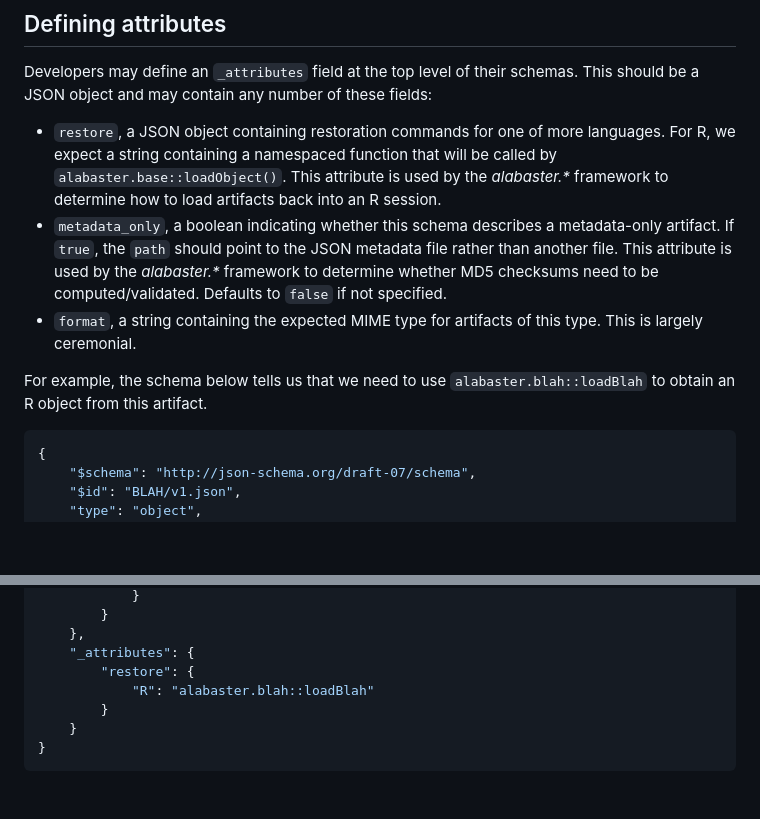
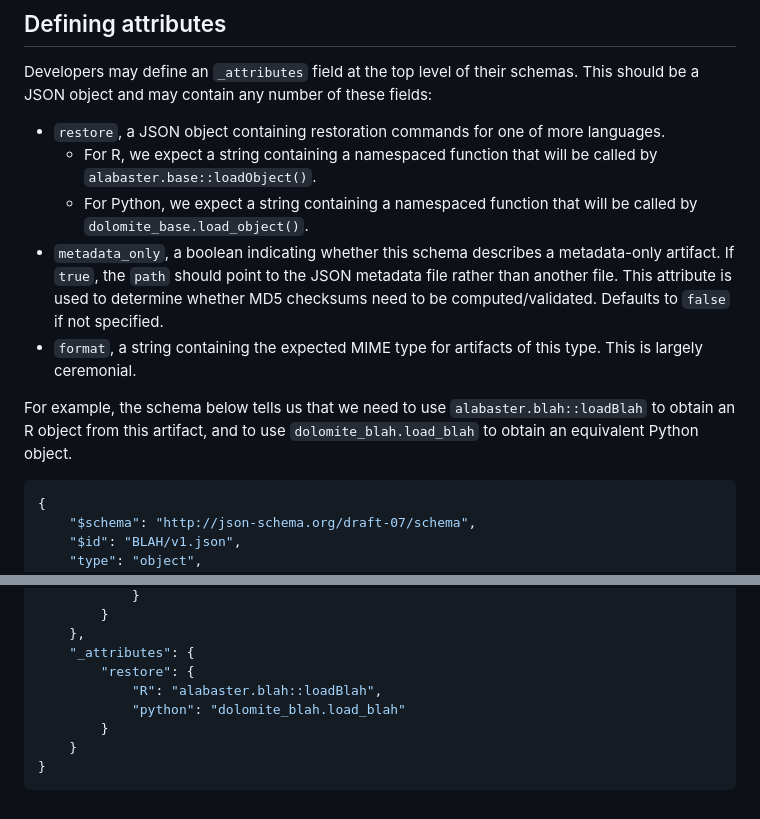
Before and after one commit to ArtifactDB/BiocObjectSchemas, a Markdown page: docs/schema_conventions.md, 2 parts joined by grey strips. GitHub-like rendering; blank space fills up the shorter version.

Commit message:
Added instructions on writing Python restoration commands.

````diff
--- a/docs/schema_conventions.md
+++ b/docs/schema_conventions.md
@@ -225,16 +225,17 @@ Developers may define an `_attributes` field at the top level of their schemas.
 This should be a JSON object and may contain any number of these fields:
 
 - `restore`, a JSON object containing restoration commands for one of more languages.
-  For R, we expect a string containing a namespaced function that will be called by `alabaster.base::loadObject()`.
-  This attribute is used by the _alabaster.\*_ framework to determine how to load artifacts back into an R session.
+  - For R, we expect a string containing a namespaced function that will be called by `alabaster.base::loadObject()`.
+  - For Python, we expect a string containing a namespaced function that will be called by `dolomite_base.load_object()`.
 - `metadata_only`, a boolean indicating whether this schema describes a metadata-only artifact.
   If `true`, the `path` should point to the JSON metadata file rather than another file.
-  This attribute is used by the _alabaster.\*_ framework to determine whether MD5 checksums need to be computed/validated.
+  This attribute is used to determine whether MD5 checksums need to be computed/validated.
   Defaults to `false` if not specified.
 - `format`, a string containing the expected MIME type for artifacts of this type.
   This is largely ceremonial.
 
-For example, the schema below tells us that we need to use `alabaster.blah::loadBlah` to obtain an R object from this artifact.
+For example, the schema below tells us that we need to use `alabaster.blah::loadBlah` to obtain an R object from this artifact,
+and to use `dolomite_blah.load_blah` to obtain an equivalent Python object.
 
 ```json
 {
@@ -266,7 +267,8 @@ For example, the schema below tells us that we need to use `alabaster.blah::load
     },
     "_attributes": {
         "restore": {
-            "R": "alabaster.blah::loadBlah"
+            "R": "alabaster.blah::loadBlah",
+            "python": "dolomite_blah.load_blah"
         }
     }
 }
````
